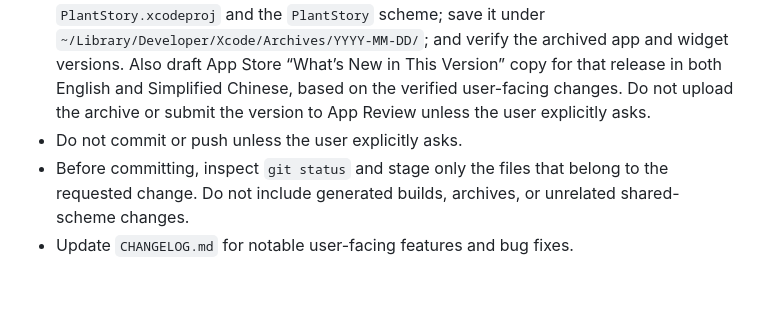
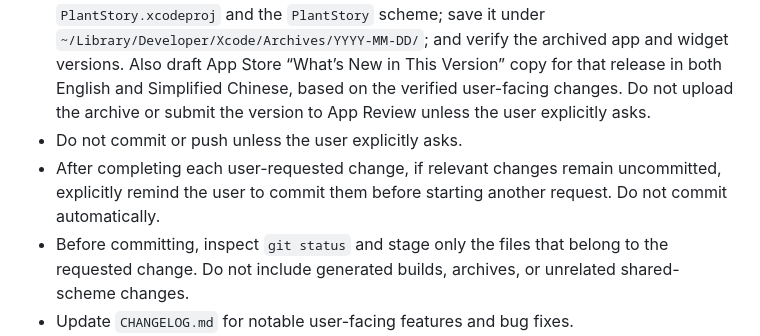
Before and after one commit to zicodeng/PlantStory, a Markdown page: AGENTS.md, the part around the change. Drawn GitHub-style; blank space fills up the shorter version.

Commit message:
Remind contributors to commit completed changes

```diff
--- a/AGENTS.md
+++ b/AGENTS.md
@@ -34,6 +34,7 @@
 - Follow the branch naming and release workflow in `RELEASING.md`; feature-release branches must use `dev/major.minor`.
 - Treat requests such as “archive app” or “I am ready to distribute” as an explicit request to prepare the release archive. Inspect the current branch, working tree, version, build number, and release checklist; create a normally signed archive with `PlantStory.xcodeproj` and the `PlantStory` scheme; save it under `~/Library/Developer/Xcode/Archives/YYYY-MM-DD/`; and verify the archived app and widget versions. Also draft App Store “What’s New in This Version” copy for that release in both English and Simplified Chinese, based on the verified user-facing changes. Do not upload the archive or submit the version to App Review unless the user explicitly asks.
 - Do not commit or push unless the user explicitly asks.
+- After completing each user-requested change, if relevant changes remain uncommitted, explicitly remind the user to commit them before starting another request. Do not commit automatically.
 - Before committing, inspect `git status` and stage only the files that belong to the requested change. Do not include generated builds, archives, or unrelated shared-scheme changes.
 - Update `CHANGELOG.md` for notable user-facing features and bug fixes.
 - Preserve `MARKETING_VERSION` when the user requests a build-only release; increment only `CURRENT_PROJECT_VERSION`.
```
